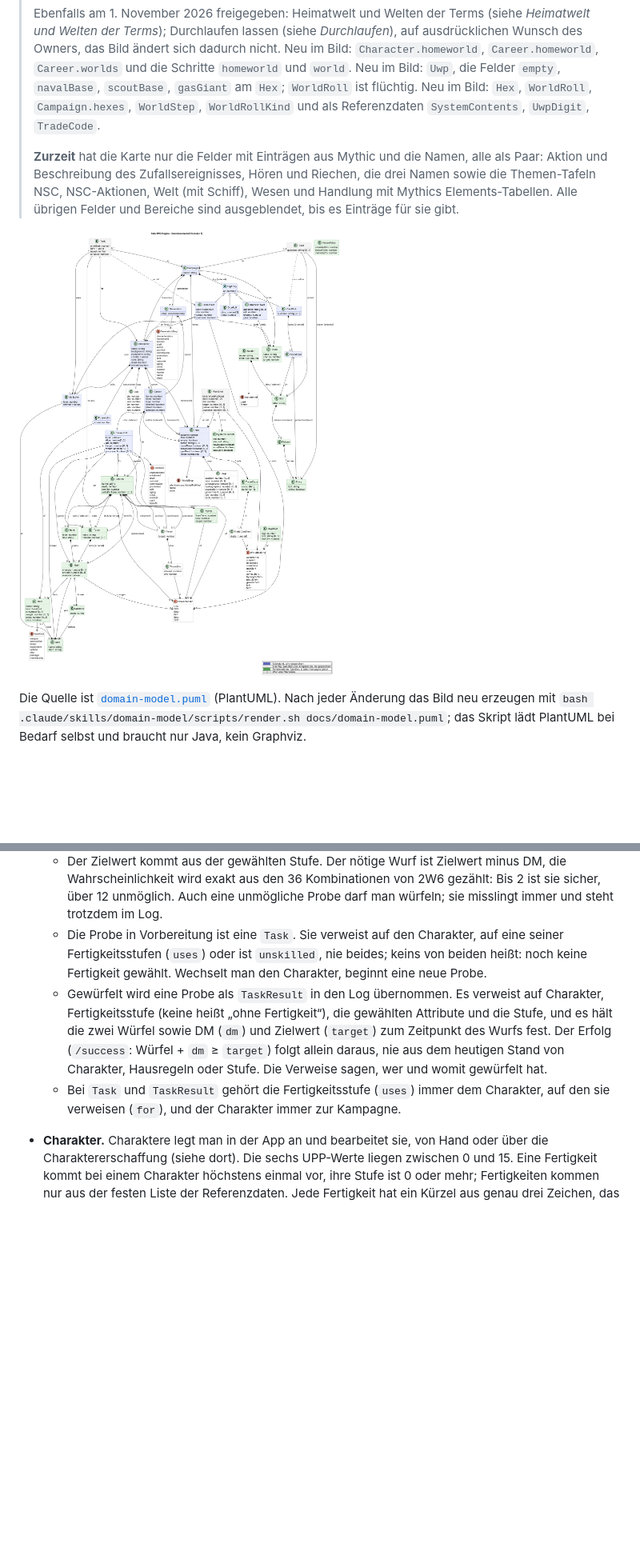
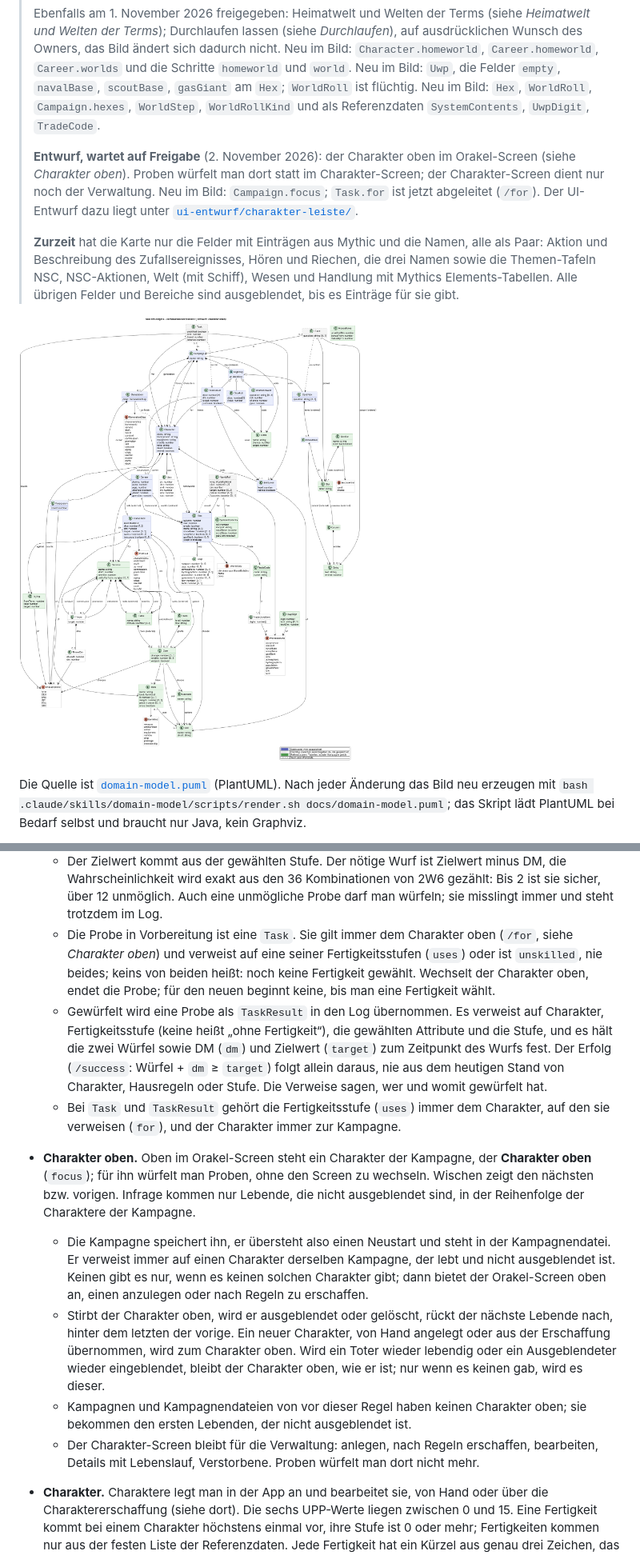
Before and after one commit to scuzzar/SRE, a Markdown page: docs/domain-model.md, 2 parts joined by grey strips. Shown at 80% size. Drawn GitHub-style; pictures changed too: docs/domain-model.png; blank space fills up the shorter version.

```diff
--- a/docs/domain-model.md
+++ b/docs/domain-model.md
@@ -41,6 +41,11 @@ Lücken unter [Wo der Code noch nicht folgt](#wo-der-code-noch-nicht-folgt).
 > `Hex`; `WorldRoll` ist flüchtig. Neu im Bild: `Hex`, `WorldRoll`, `Campaign.hexes`,
 > `WorldStep`, `WorldRollKind` und als Referenzdaten `SystemContents`, `UwpDigit`, `TradeCode`.
 >
+> **Entwurf, wartet auf Freigabe** (2. November 2026): der Charakter oben im Orakel-Screen (siehe
+> *Charakter oben*). Proben würfelt man dort statt im Charakter-Screen; der Charakter-Screen dient
+> nur noch der Verwaltung. Neu im Bild: `Campaign.focus`; `Task.for` ist jetzt abgeleitet
+> (`/for`). Der UI-Entwurf dazu liegt unter [`ui-entwurf/charakter-leiste/`](ui-entwurf/charakter-leiste/).
+>
 > **Zurzeit** hat die Karte nur die Felder mit Einträgen aus Mythic und die Namen, alle als Paar: Aktion und
 > Beschreibung des Zufallsereignisses, Hören und Riechen, die drei Namen sowie die Themen-Tafeln NSC, NSC-Aktionen,
 > Welt (mit Schiff), Wesen und Handlung mit Mythics Elements-Tabellen. Alle übrigen Felder und Bereiche sind ausgeblendet, bis es
@@ -214,9 +222,10 @@ Vacc Suit, Jack-of-all-Trades, …), Terms, Cr.
     Wahrscheinlichkeit wird exakt aus den 36 Kombinationen von 2W6 gezählt: Bis 2 ist sie sicher,
     über 12 unmöglich. Auch eine unmögliche Probe darf man würfeln; sie misslingt immer und steht
     trotzdem im Log.
-  - Die Probe in Vorbereitung ist eine `Task`. Sie verweist auf den Charakter, auf eine seiner
-    Fertigkeitsstufen (`uses`) oder ist `unskilled`, nie beides; keins von beiden heißt: noch keine
-    Fertigkeit gewählt. Wechselt man den Charakter, beginnt eine neue Probe.
+  - Die Probe in Vorbereitung ist eine `Task`. Sie gilt immer dem Charakter oben (`/for`, siehe
+    *Charakter oben*) und verweist auf eine seiner Fertigkeitsstufen (`uses`) oder ist `unskilled`,
+    nie beides; keins von beiden heißt: noch keine Fertigkeit gewählt. Wechselt der Charakter oben,
+    endet die Probe; für den neuen beginnt keine, bis man eine Fertigkeit wählt.
   - Gewürfelt wird eine Probe als `TaskResult` in den Log übernommen. Es verweist auf Charakter,
     Fertigkeitsstufe (keine heißt „ohne Fertigkeit“), die gewählten Attribute und die Stufe, und es
     hält die zwei Würfel sowie DM (`dm`) und Zielwert (`target`) zum Zeitpunkt des Wurfs fest. Der
@@ -224,6 +233,23 @@ Vacc Suit, Jack-of-all-Trades, …), Terms, Cr.
     Charakter, Hausregeln oder Stufe. Die Verweise sagen, wer und womit gewürfelt hat.
   - Bei `Task` und `TaskResult` gehört die Fertigkeitsstufe (`uses`) immer dem Charakter, auf den sie
     verweisen (`for`), und der Charakter immer zur Kampagne.
+- **Charakter oben.** Oben im Orakel-Screen steht ein Charakter der Kampagne, der **Charakter oben**
+  (`focus`); für ihn würfelt man Proben, ohne den Screen zu wechseln. Wischen zeigt den nächsten
+  bzw. vorigen. Infrage kommen nur Lebende, die nicht ausgeblendet sind, in der Reihenfolge der
+  Charaktere der Kampagne.
+  - Die Kampagne speichert ihn, er übersteht also einen Neustart und steht in der Kampagnendatei.
+    Er verweist immer auf einen Charakter derselben Kampagne, der lebt und nicht ausgeblendet ist.
+    Keinen gibt es nur, wenn es keinen solchen Charakter gibt; dann bietet der Orakel-Screen oben an,
+    einen anzulegen oder nach Regeln zu erschaffen.
+  - Stirbt der Charakter oben, wird er ausgeblendet oder gelöscht, rückt der nächste Lebende nach,
+    hinter dem letzten der vorige. Ein neuer Charakter, von Hand angelegt oder aus der Erschaffung
+    übernommen, wird zum Charakter oben. Wird ein Toter wieder lebendig oder ein Ausgeblendeter
+    wieder eingeblendet, bleibt der Charakter oben, wie er ist; nur wenn es keinen gab, wird es
+    dieser.
+  - Kampagnen und Kampagnendateien von vor dieser Regel haben keinen Charakter oben; sie bekommen
+    den ersten Lebenden, der nicht ausgeblendet ist.
+  - Der Charakter-Screen bleibt für die Verwaltung: anlegen, nach Regeln erschaffen, bearbeiten,
+    Details mit Lebenslauf, Verstorbene. Proben würfelt man dort nicht mehr.
 - **Charakter.** Charaktere legt man in der App an und bearbeitet sie, von Hand oder über die
   Charaktererschaffung (siehe dort). Die sechs UPP-Werte liegen zwischen 0 und 15. Eine
   Fertigkeit kommt bei einem Charakter höchstens einmal vor, ihre Stufe ist 0 oder mehr; Fertigkeiten
```
Also changed, not shown: other parts of docs/domain-model.md (+10 -6 lines), docs/ui-entwurf/README.md (+15 -0 lines), 5 other files.
